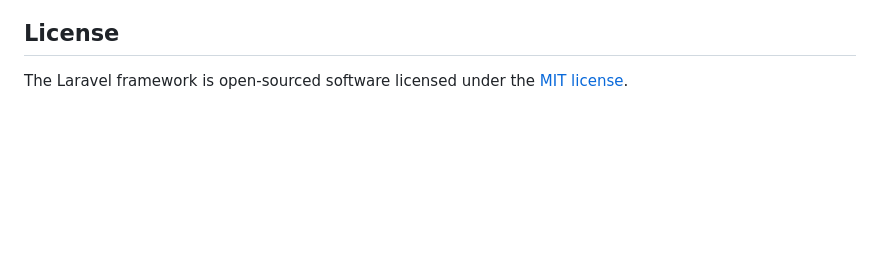
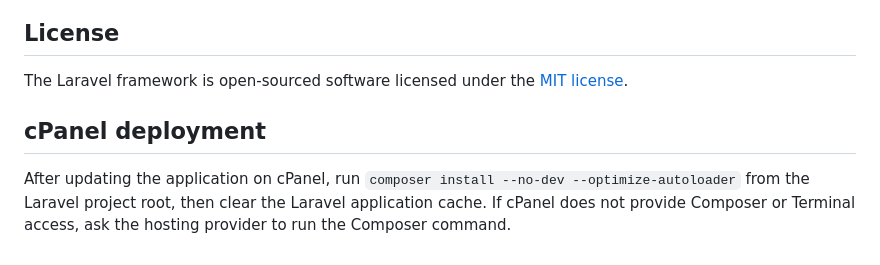
Before and after one commit to pikfreshfood/pikfreshfood, a Markdown page: README.md, the part around the change. Rendered like a GitHub page; blank space fills up the shorter version.

Commit message:
Document cPanel Composer deployment

```diff
--- a/README.md
+++ b/README.md
@@ -57,3 +57,7 @@ If you discover a security vulnerability within Laravel, please send an e-mail t
 ## License
 
 The Laravel framework is open-sourced software licensed under the [MIT license](https://opensource.org/licenses/MIT).
+
+## cPanel deployment
+
+After updating the application on cPanel, run `composer install --no-dev --optimize-autoloader` from the Laravel project root, then clear the Laravel application cache. If cPanel does not provide Composer or Terminal access, ask the hosting provider to run the Composer command.
```
